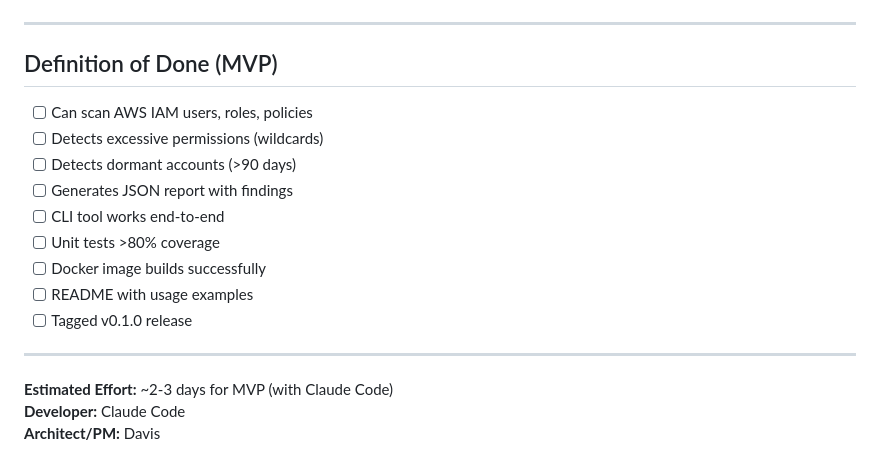
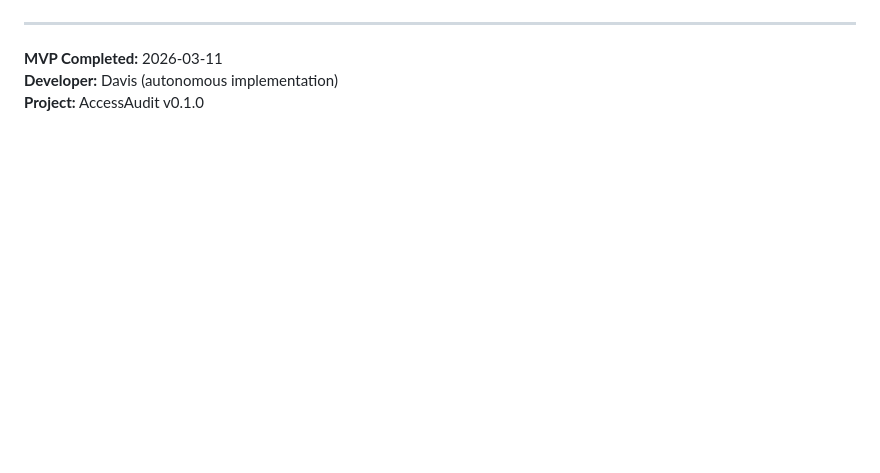
Before and after one commit to adhamcybersec/accessaudit, a Markdown page: TASKS.md, the part around one of its changes. Rendered like a GitHub page; blank space fills up the shorter version.

Commit message:
docs: Update TASKS.md with completion status

```diff
--- a/TASKS.md
+++ b/TASKS.md
@@ -123,20 +139,6 @@
 
 ---
 
-## Definition of Done (MVP)
-
-- [ ] Can scan AWS IAM users, roles, policies
-- [ ] Detects excessive permissions (wildcards)
-- [ ] Detects dormant accounts (>90 days)
-- [ ] Generates JSON report with findings
-- [ ] CLI tool works end-to-end
-- [ ] Unit tests >80% coverage
-- [ ] Docker image builds successfully
-- [ ] README with usage examples
-- [ ] Tagged v0.1.0 release
-
----
-
-**Estimated Effort:** ~2-3 days for MVP (with Claude Code)
-**Developer:** Claude Code
-**Architect/PM:** Davis
+**MVP Completed:** 2026-03-11
+**Developer:** Davis (autonomous implementation)
+**Project:** AccessAudit v0.1.0
```
Also changed, not shown: other parts of TASKS.md (+114 -98 lines).
